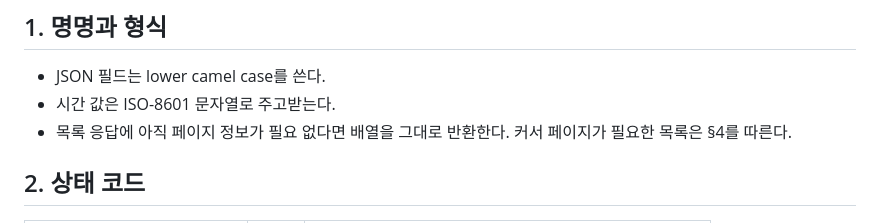
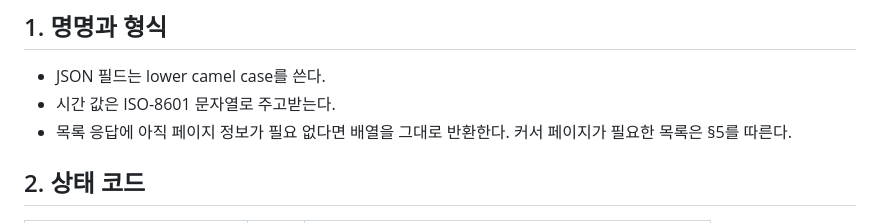
Before and after one commit to SAIRO14/SAIRO-BACKEND, a Markdown page: docs/api-contract.md, the part around the change. Rendered like a GitHub page.

Commit message:
docs: 커서 페이지 참조를 §4에서 §5로 바로잡음 (#31)
§4는 소유권과 멱등성이고 커서 페이지네이션은 §5다.
#18에서 문서를 나눌 때부터 어긋나 있었다.

```diff
--- a/docs/api-contract.md
+++ b/docs/api-contract.md
@@ -14,7 +14,7 @@
 - JSON 필드는 lower camel case를 쓴다.
 - 시간 값은 ISO-8601 문자열로 주고받는다.
 - 목록 응답에 아직 페이지 정보가 필요 없다면 배열을 그대로 반환한다.
-  커서 페이지가 필요한 목록은 §4를 따른다.
+  커서 페이지가 필요한 목록은 §5를 따른다.
 
 ## 2. 상태 코드
 
```
